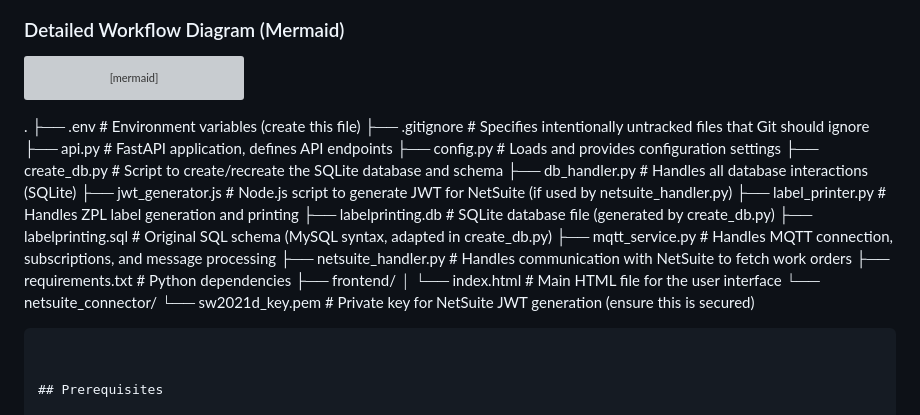
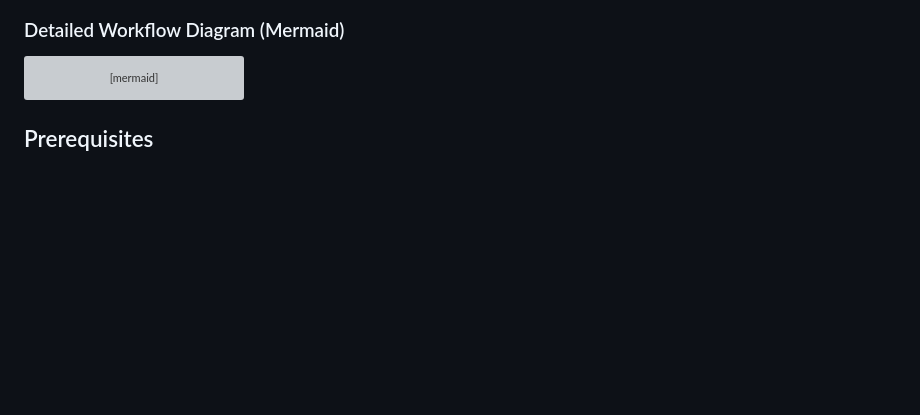
Before and after one commit to xiziphus/mcplnavigator, a Markdown page: README.md, the part around the change. Rendered like a GitHub page; blank space fills up the shorter version; grey boxes are pictures that could not be loaded.

````diff
--- a/README.md
+++ b/README.md
@@ -158,26 +158,6 @@ graph TD
     DB_Handler -- "Reads/Writes" --> Database
 
 ```
-.
-├── .env                  # Environment variables (create this file)
-├── .gitignore            # Specifies intentionally untracked files that Git should ignore
-├── api.py                # FastAPI application, defines API endpoints
-├── config.py             # Loads and provides configuration settings
-├── create_db.py          # Script to create/recreate the SQLite database and schema
-├── db_handler.py         # Handles all database interactions (SQLite)
-├── jwt_generator.js      # Node.js script to generate JWT for NetSuite (if used by netsuite_handler.py)
-├── label_printer.py      # Handles ZPL label generation and printing
-├── labelprinting.db      # SQLite database file (generated by create_db.py)
-├── labelprinting.sql     # Original SQL schema (MySQL syntax, adapted in create_db.py)
-├── mqtt_service.py       # Handles MQTT connection, subscriptions, and message processing
-├── netsuite_handler.py   # Handles communication with NetSuite to fetch work orders
-├── requirements.txt      # Python dependencies
-├── frontend/
-│   └── index.html        # Main HTML file for the user interface
-└── netsuite_connector/
-    └── sw2021d_key.pem   # Private key for NetSuite JWT generation (ensure this is secured)
-```
-
 
 ## Prerequisites
 
````
